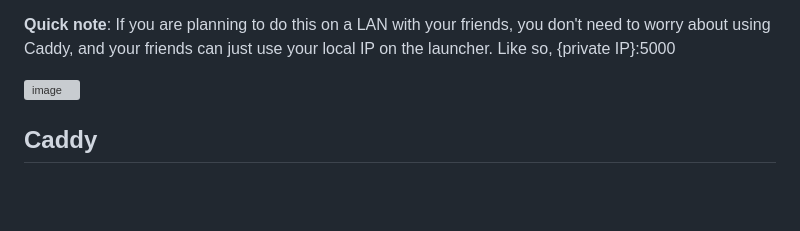
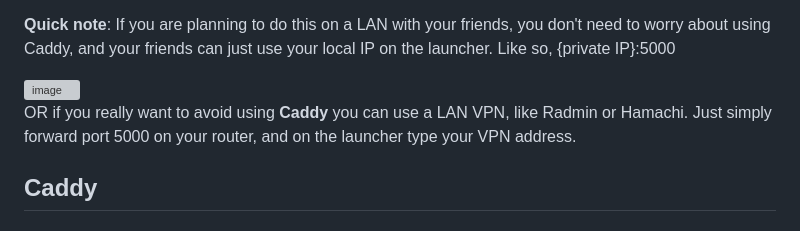
Before and after one commit to Panos-Jr/Depth-Controller, a Markdown page: README.md, the part around the change. Rendered like a GitHub page; blank space fills up the shorter version; grey boxes are pictures that could not be loaded.

```diff
--- a/README.md
+++ b/README.md
@@ -27,6 +27,8 @@ If you didn't know already, the developers of Depth haven't included rounds with
 <b>Quick note</b>: If you are planning to do this on a LAN with your friends, you don't need to worry about using Caddy, and your friends can just use your local IP on the launcher. Like so, {private IP}:5000
 
 <img width="362" height="332" alt="image" src="https://github.com/user-attachments/assets/82207bbe-44b6-44ae-b152-bf6ae80decf9" />
+
+OR if you really want to avoid using <b>Caddy</b> you can use a LAN VPN, like Radmin or Hamachi. Just simply forward port 5000 on your router, and on the launcher type your VPN address.
 
 
 
```
